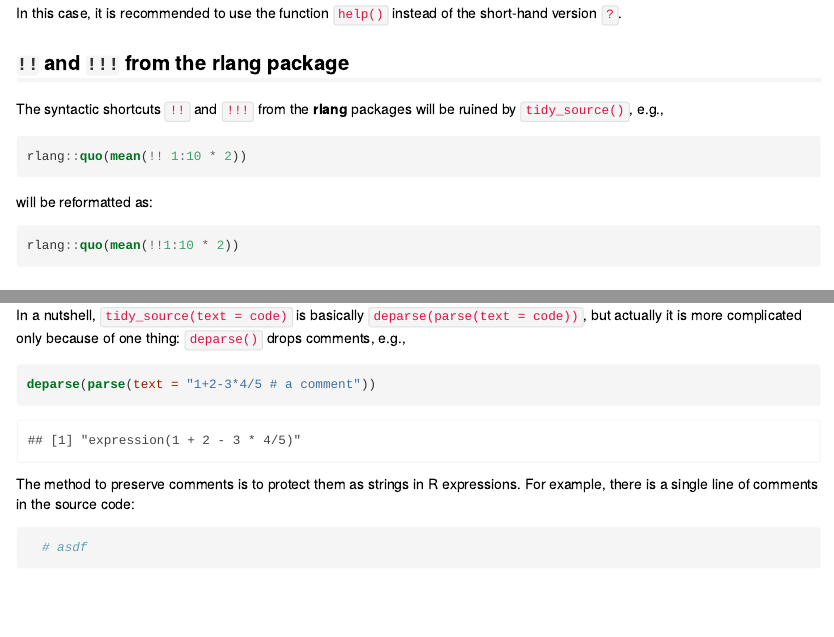
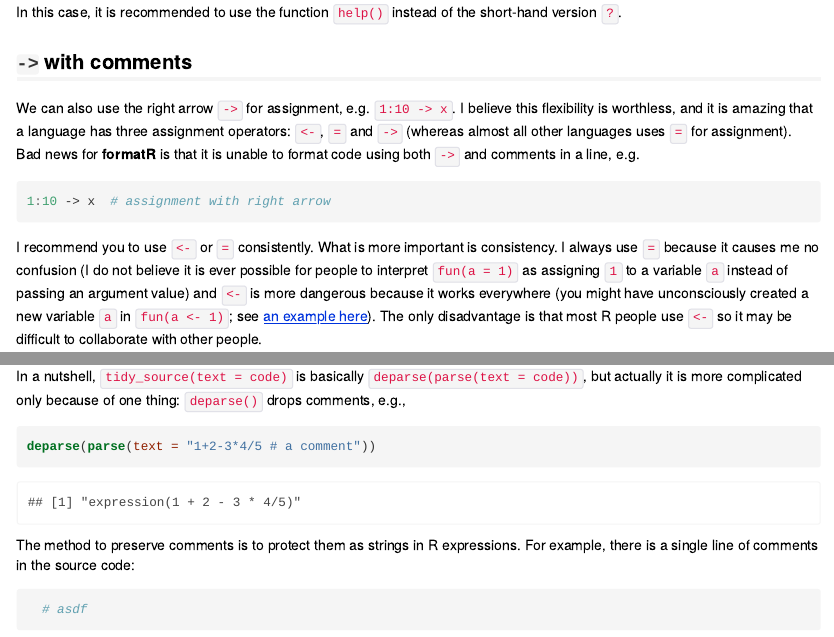
Before and after one commit to cran/formatR, an R Markdown document (inst/doc/formatR.Rmd): the page in a window 1100 px wide, from 7650 px down before the commit and from 7630 px down after it, so that both start at the same text, and a second part further down, joined at a grey line. The pictures show the output file inst/doc/formatR.html that the author committed with the source, opened offline.

Commit message:
version 1.7

````diff
--- a/inst/doc/formatR.Rmd
+++ b/inst/doc/formatR.Rmd
@@ -209,19 +209,6 @@ We can use the question mark (`?`) to view the help page, but **formatR** packag
 
 In this case, it is recommended to use the function `help()` instead of the short-hand version `?`.
 
-## `!!` and `!!!` from the **rlang** package
-
-The syntactic shortcuts `!!` and `!!!` from the **rlang** packages will be ruined by `tidy_source()`, e.g.,
-
-```{r bang-bang, tidy=FALSE, eval=FALSE}
-rlang::quo(mean(!! 1:10 * 2))
-```
-
-will be reformatted as:
-
-```{r bang-bang, eval=FALSE}
-```
-
 ## `->` with comments
 
 We can also use the right arrow `->` for assignment, e.g. `1:10 -> x`. I believe this flexibility is worthless, and it is amazing that a language has three assignment operators: `<-`, `=` and `->` (whereas almost all other languages uses `=` for assignment). Bad news for **formatR** is that it is unable to format code using both `->` and comments in a line, e.g.
--- a/vignettes/formatR.Rmd
+++ b/vignettes/formatR.Rmd
@@ -209,19 +209,6 @@ We can use the question mark (`?`) to view the help page, but **formatR** packag
 
 In this case, it is recommended to use the function `help()` instead of the short-hand version `?`.
 
-## `!!` and `!!!` from the **rlang** package
-
-The syntactic shortcuts `!!` and `!!!` from the **rlang** packages will be ruined by `tidy_source()`, e.g.,
-
-```{r bang-bang, tidy=FALSE, eval=FALSE}
-rlang::quo(mean(!! 1:10 * 2))
-```
-
-will be reformatted as:
-
-```{r bang-bang, eval=FALSE}
-```
-
 ## `->` with comments
 
 We can also use the right arrow `->` for assignment, e.g. `1:10 -> x`. I believe this flexibility is worthless, and it is amazing that a language has three assignment operators: `<-`, `=` and `->` (whereas almost all other languages uses `=` for assignment). Bad news for **formatR** is that it is unable to format code using both `->` and comments in a line, e.g.
````
Also changed, not shown: R/tidy.R (+6 -4 lines), R/utils.R (+8 -0 lines), inst/doc/formatR.R (+0 -6 lines), build/vignette.rds, inst/doc/formatR.html, 3 other files.
